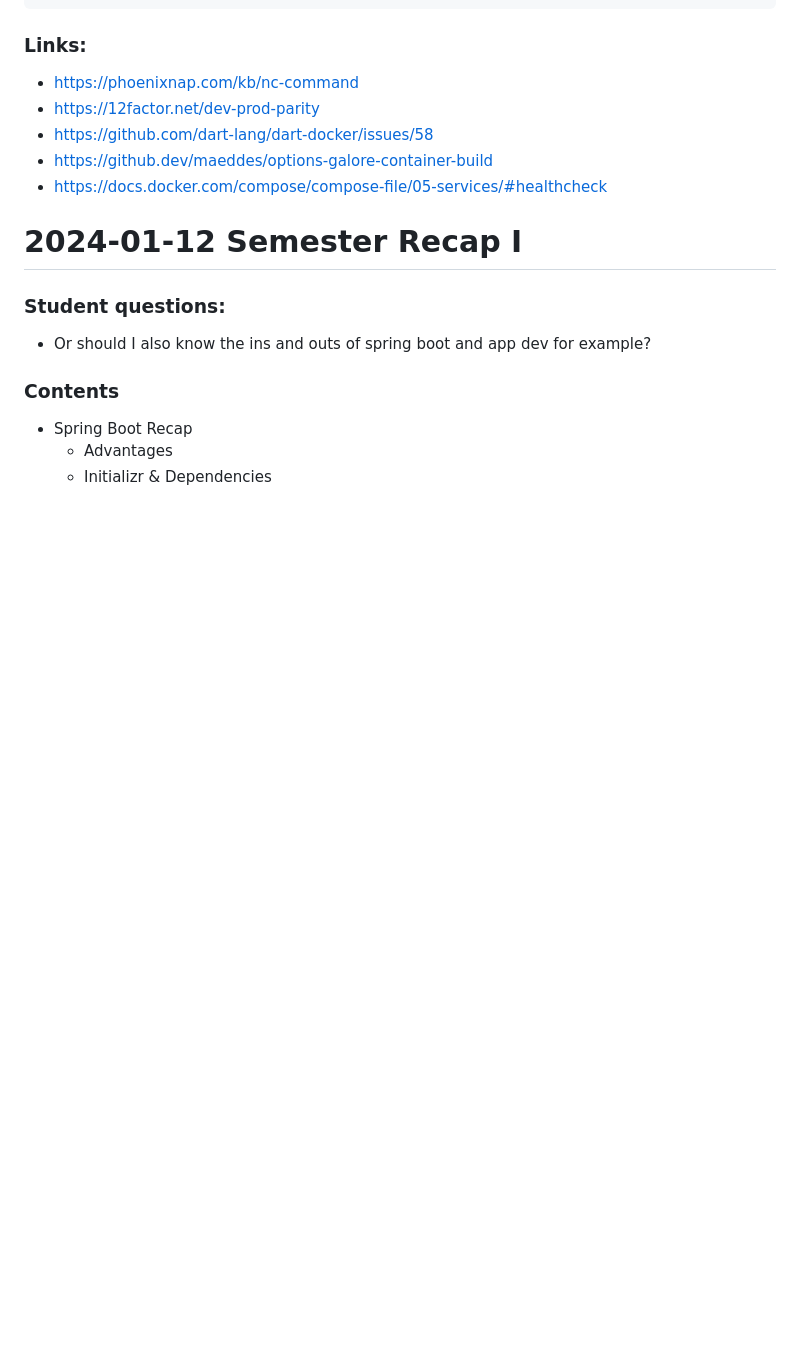
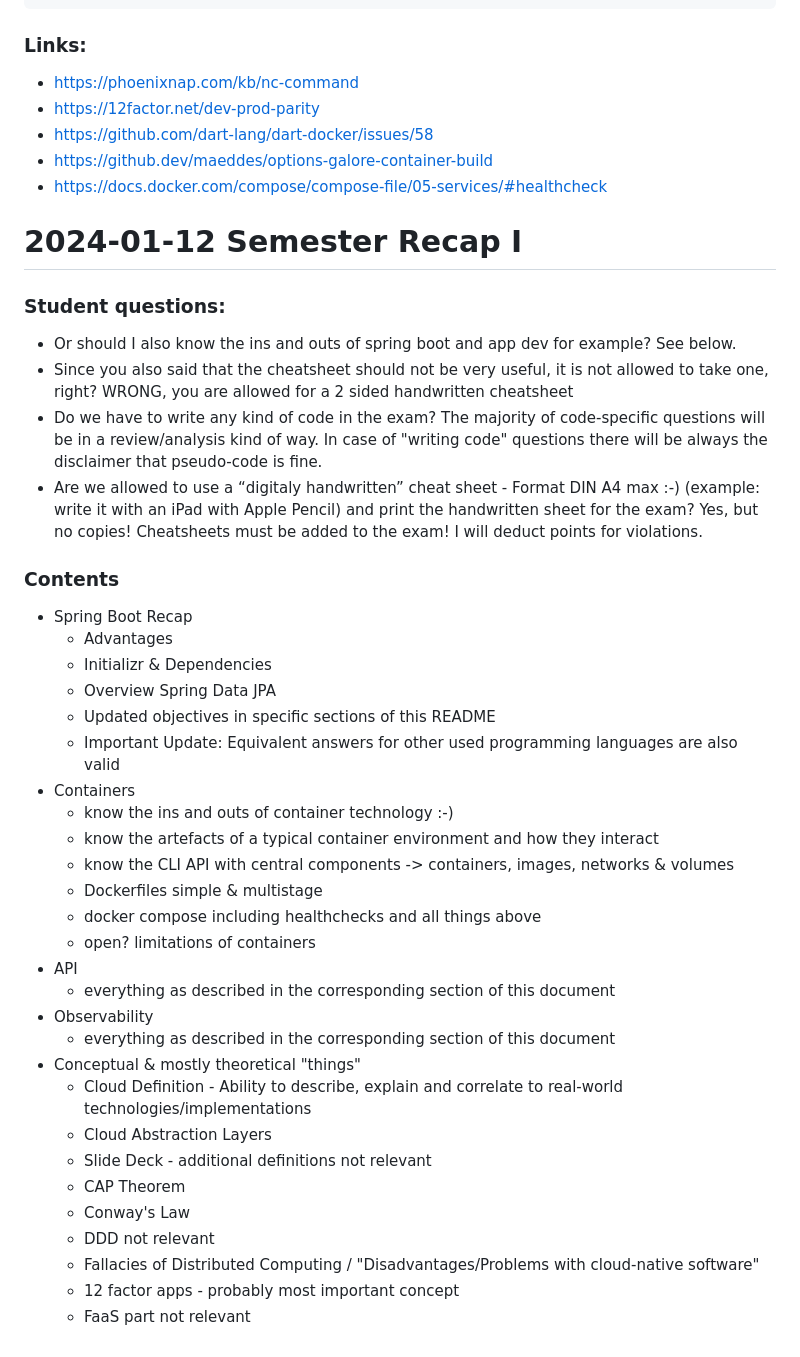
Before and after one commit to maeddes/hft-23-winter, a Markdown page: README.md, the part around the change. Drawn GitHub-style; blank space fills up the shorter version.

Commit message:
content wrap-up

```diff
--- a/README.md
+++ b/README.md
@@ -373,11 +373,37 @@ CMD ["java","-jar","/opt/app.jar"]
 # 2024-01-12 Semester Recap I
 
 ### Student questions:
-- Or should I also know the ins and outs of spring boot and app dev for example?
-
+- Or should I also know the ins and outs of spring boot and app dev for example? See below.
+- Since you also said that the cheatsheet should not be very useful, it is not allowed to take one, right? WRONG, you are allowed for a 2 sided handwritten cheatsheet
+- Do we have to write any kind of code in the exam? The majority of code-specific questions will be in a review/analysis kind of way. In case of "writing code" questions there will be always the disclaimer that pseudo-code is fine.
+- Are we allowed to use a “digitaly handwritten” cheat sheet - Format DIN A4 max :-) (example: write it with an iPad with Apple Pencil) and print the handwritten sheet for the exam? Yes, but no copies! Cheatsheets must be added to the exam! I will deduct points for violations.
 
 ### Contents
 
 * Spring Boot Recap
   - Advantages
   - Initializr & Dependencies
+  - Overview Spring Data JPA
+  - Updated objectives in specific sections of this README
+  - Important Update: Equivalent answers for other used programming languages are also valid
+* Containers
+  - know the ins and outs of container technology :-)
+  - know the artefacts of a typical container environment and how they interact
+  - know the CLI API with central components -> containers, images, networks & volumes
+  - Dockerfiles simple & multistage
+  - docker compose including healthchecks and all things above
+  - open? limitations of containers
+* API
+  - everything as described in the corresponding section of this document
+* Observability
+  - everything as described in the corresponding section of this document
+* Conceptual & mostly theoretical "things"
+  - Cloud Definition - Ability to describe, explain and correlate to real-world technologies/implementations
+  - Cloud Abstraction Layers
+  - Slide Deck - additional definitions not relevant
+  - CAP Theorem
+  - Conway's Law
+  - DDD not relevant
+  - Fallacies of Distributed Computing / "Disadvantages/Problems with cloud-native software"
+  - 12 factor apps - probably most important concept
+  - FaaS part not relevant
```
